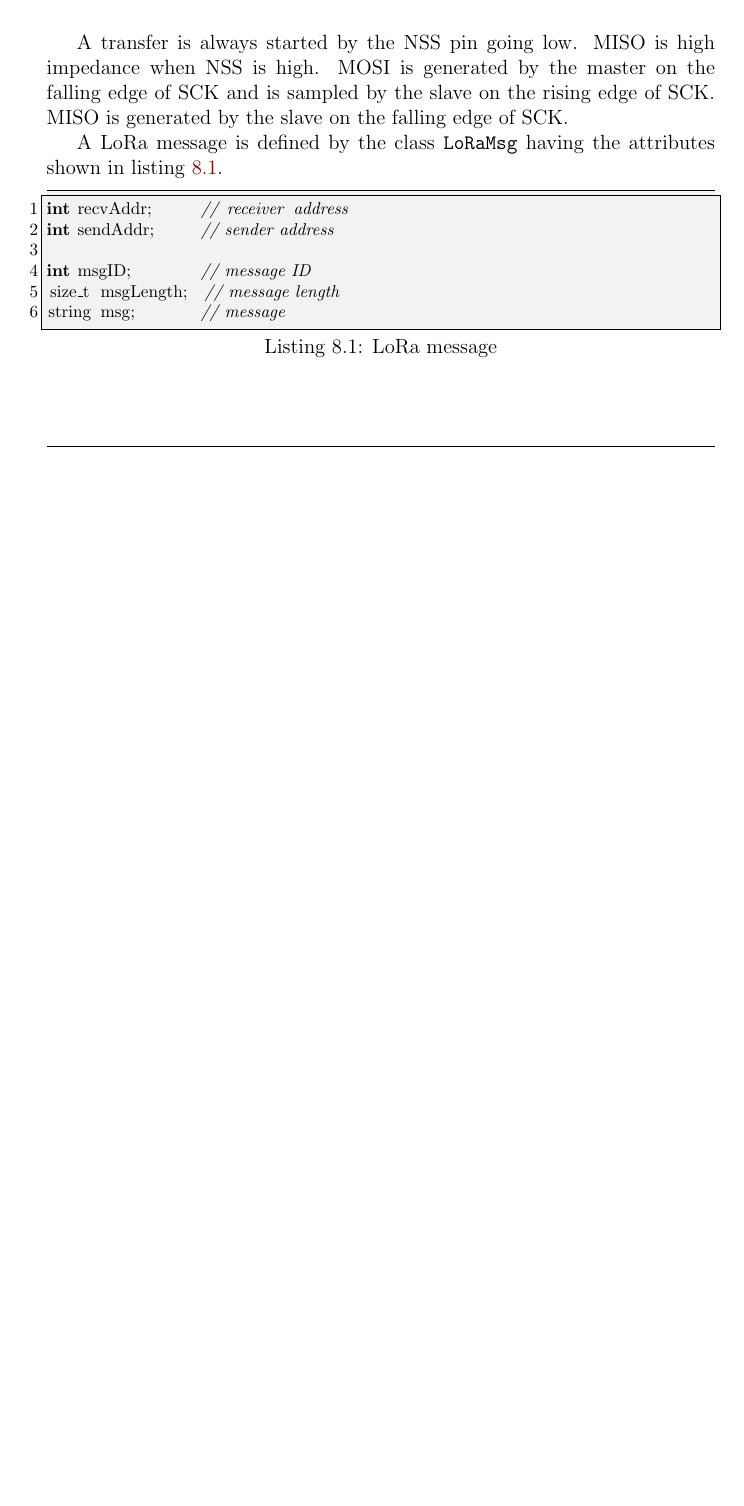
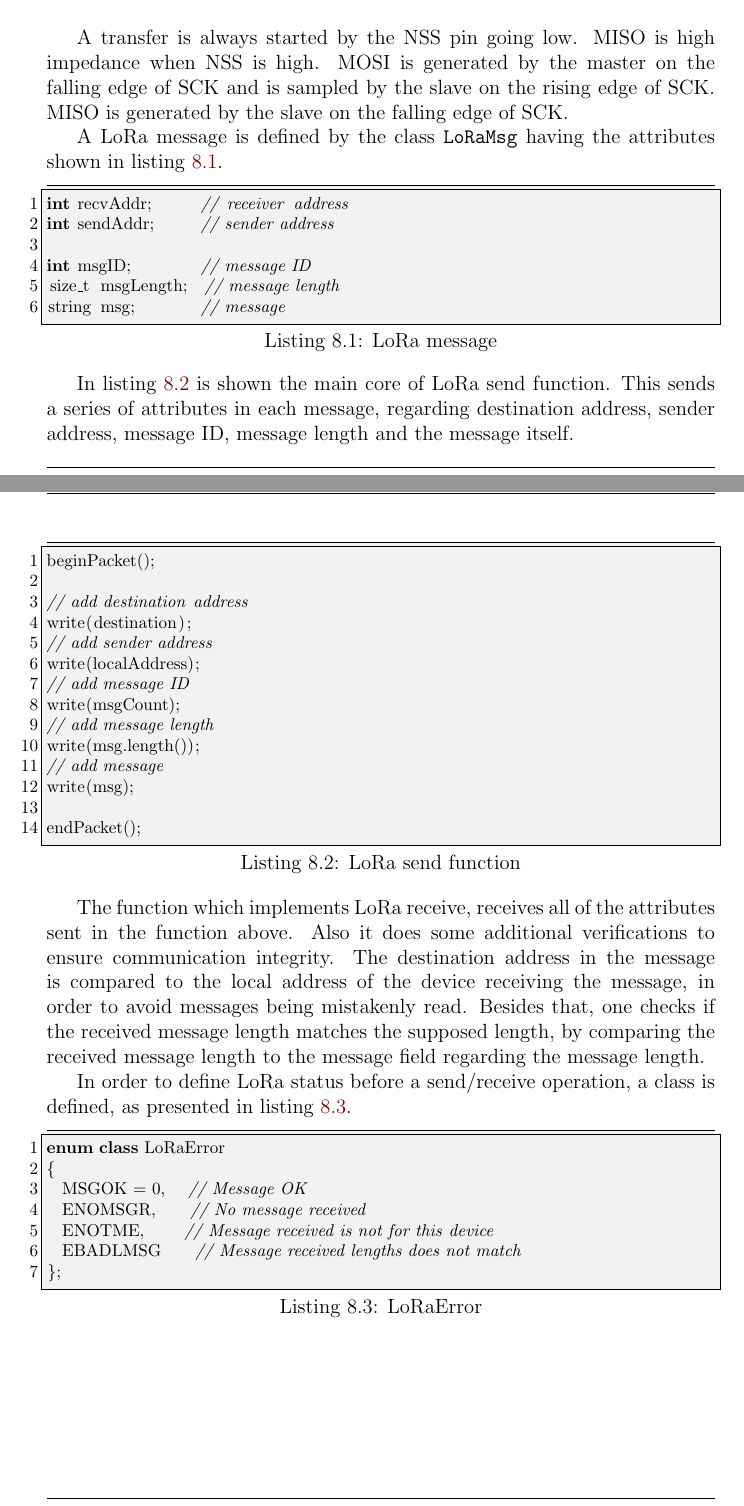
Before and after one commit to ESRGgroup9/slipad, a LaTeX thesis (report/report.tex, which reads report/texts/implementation/implementation.tex): part of page 192 of 198 before the commit and two parts of pages 192 and 193 of 199 after it, the two joined at a grey line, cut so that both start at the same text, the shorter picture padded with empty space. Compiled offline with pdfLaTeX.

Commit message:
report: lora testing

```diff
--- a/report/texts/implementation/implementation.tex
+++ b/report/texts/implementation/implementation.tex
@@ -52,3 +52,36 @@ int msgID;        	// message ID
 size_t msgLength; 	// message length
 string msg;       	// message
 \end{lstlisting}
+
+In listing \ref{lst:lorasend} is shown the main core of LoRa send function. This sends a series of attributes in each message, regarding destination address, sender address, message ID, message length and the message itself.
+
+\begin{lstlisting}[caption={LoRa send function}, label={lst:lorasend}]
+beginPacket();
+
+// add destination address
+write(destination);
+// add sender address
+write(localAddress);
+// add message ID
+write(msgCount);
+// add message length
+write(msg.length());
+// add message
+write(msg);
+
+endPacket();
+\end{lstlisting}
+
+The function which implements LoRa receive, receives all of the attributes sent in the function above. Also it does some additional verifications to ensure communication integrity. The destination address in the message is compared to the local address of the device receiving the message, in order to avoid messages being mistakenly read. Besides that, one checks if the received message length matches the supposed length, by comparing the received message length to the message field regarding the message length.
+
+In order to define LoRa status before a send/receive operation, a class is defined, as presented in listing \ref{lst:loraerr}.
+
+\begin{lstlisting}[caption={LoRaError}, label={lst:loraerr}]
+enum class LoRaError
+{
+	MSGOK = 0,  	// Message OK
+	ENOMSGR,    	// No message received
+	ENOTME,     	// Message received is not for this device
+	EBADLMSG    	// Message received lengths does not match
+};
+\end{lstlisting}
```
Also changed, not shown: code/lora/LoRa.cpp (+2 -2 lines), report/report.tex (+2 -0 lines), report/images/13tests/lora/loratest.png (added), 1 other file.
